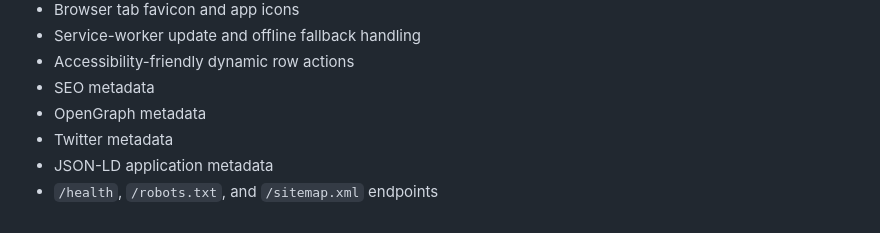
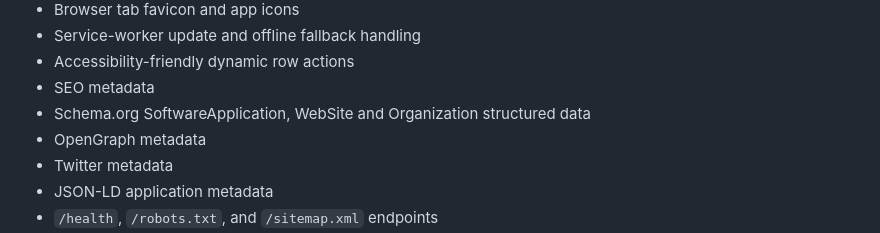
Before and after one commit to shreebalaji767/AYUSHMAN-BILLING, a Markdown page: README.md, the part around one of its changes. Drawn GitHub-style.

Commit message:
docs: update README for 2026.10.9

```diff
--- a/README.md
+++ b/README.md
@@ -48,6 +48,7 @@ If there are unsaved changes, the application warns before the page is closed or
 - Service-worker update and offline fallback handling
 - Accessibility-friendly dynamic row actions
 - SEO metadata
+- Schema.org SoftwareApplication, WebSite and Organization structured data
 - OpenGraph metadata
 - Twitter metadata
 - JSON-LD application metadata
```
Also changed, not shown: other parts of README.md (+2 -2 lines).
